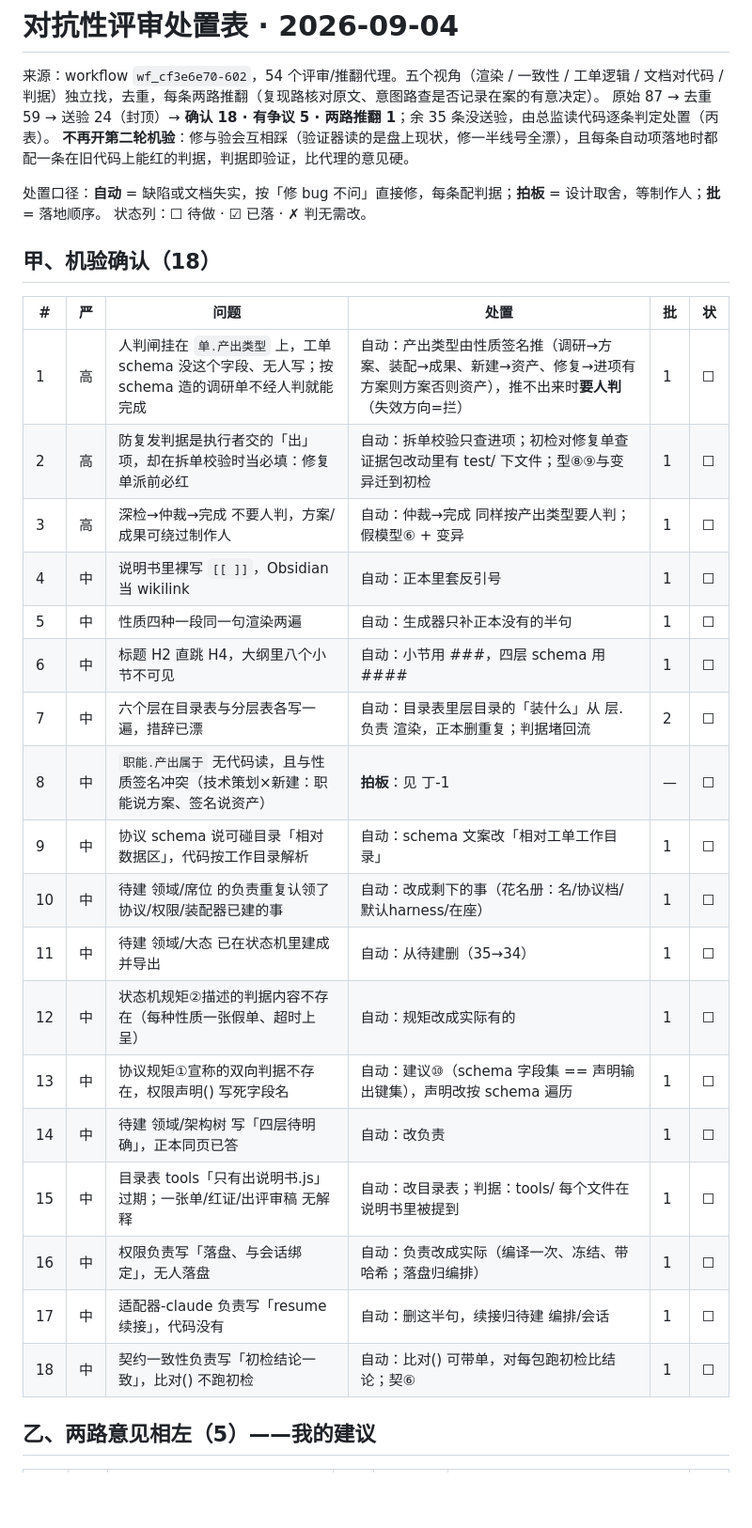
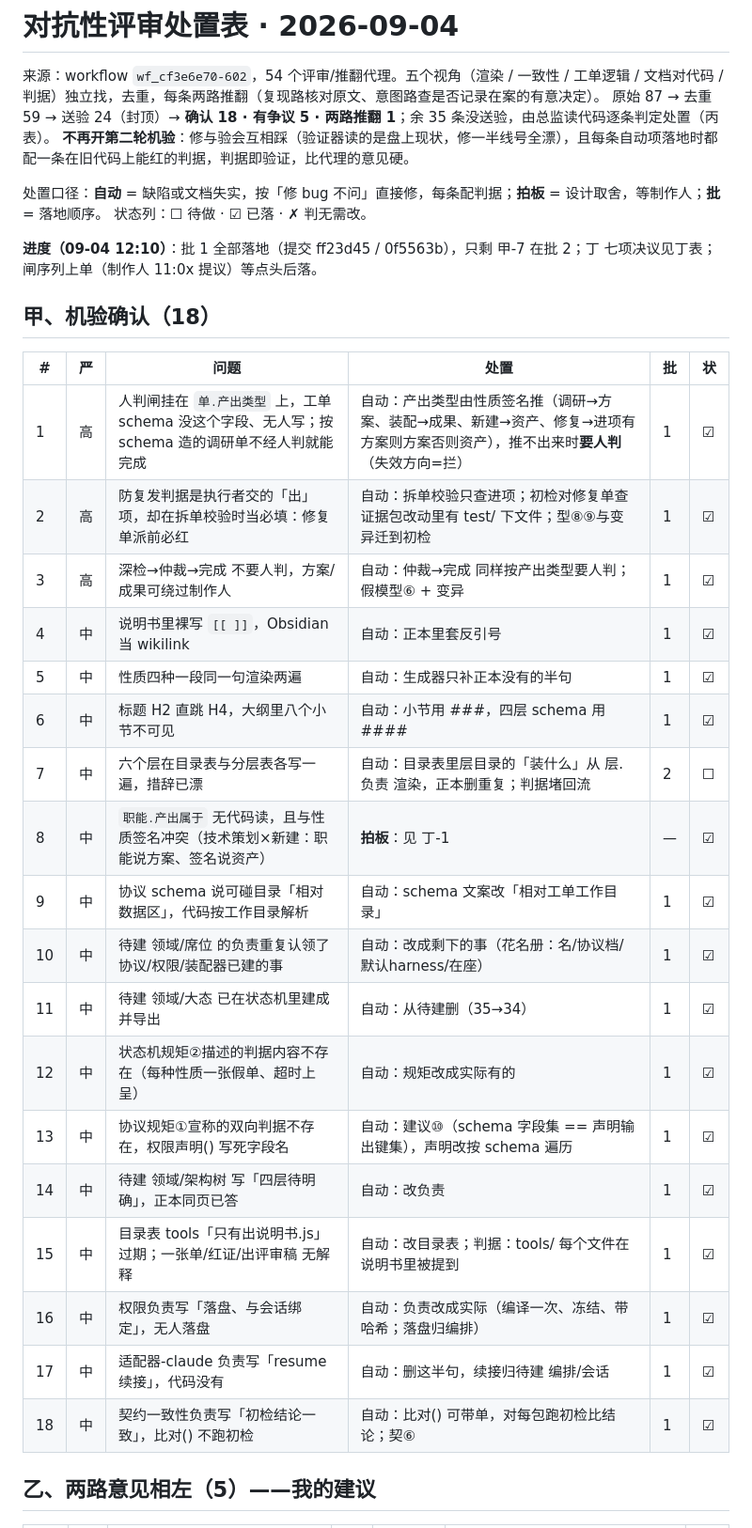
Before and after one commit to suxing412/gamedev-terminal, a Markdown page: docs/评审处置-2026-09-04.md, the part around one of its changes. Shown at 94% size. Rendered like a GitHub page; blank space fills up the shorter version.

Commit message:
处置表：批 1 打勾（甲 17/18 · 丙 39/39 · 乙 D2 D4 落、D1 D3 D5 已拍板）
Co-Authored-By: Claude Fable 5.1 <noreply@anthropic.com>

```diff
--- a/docs/评审处置-2026-09-04.md
+++ b/docs/评审处置-2026-09-04.md
@@ -7,28 +7,30 @@
 处置口径：**自动** = 缺陷或文档失实，按「修 bug 不问」直接修，每条配判据；**拍板** = 设计取舍，等制作人；**批** = 落地顺序。
 状态列：☐ 待做 · ☑ 已落 · ✗ 判无需改。
 
+**进度（09-04 12:10）**：批 1 全部落地（提交 ff23d45 / 0f5563b），只剩 甲-7 在批 2；丁 七项决议见丁表；闸序列上单（制作人 11:0x 提议）等点头后落。
+
 ## 甲、机验确认（18）
 
 | # | 严 | 问题 | 处置 | 批 | 状 |
 |---|---|---|---|---|---|
-| 1 | 高 | 人判闸挂在 `单.产出类型` 上，工单 schema 没这个字段、无人写；按 schema 造的调研单不经人判就能完成 | 自动：产出类型由性质签名推（调研→方案、装配→成果、新建→资产、修复→进项有方案则方案否则资产），推不出来时**要人判**（失效方向=拦） | 1 | ☐ |
-| 2 | 高 | 防复发判据是执行者交的「出」项，却在拆单校验时当必填：修复单派前必红 | 自动：拆单校验只查进项；初检对修复单查证据包改动里有 test/ 下文件；型⑧⑨与变异迁到初检 | 1 | ☐ |
-| 3 | 高 | 深检→仲裁→完成 不要人判，方案/成果可绕过制作人 | 自动：仲裁→完成 同样按产出类型要人判；假模型⑥ + 变异 | 1 | ☐ |
-| 4 | 中 | 说明书里裸写 `[[ ]]`，Obsidian 当 wikilink | 自动：正本里套反引号 | 1 | ☐ |
-| 5 | 中 | 性质四种一段同一句渲染两遍 | 自动：生成器只补正本没有的半句 | 1 | ☐ |
-| 6 | 中 | 标题 H2 直跳 H4，大纲里八个小节不可见 | 自动：小节用 ###，四层 schema 用 #### | 1 | ☐ |
+| 1 | 高 | 人判闸挂在 `单.产出类型` 上，工单 schema 没这个字段、无人写；按 schema 造的调研单不经人判就能完成 | 自动：产出类型由性质签名推（调研→方案、装配→成果、新建→资产、修复→进项有方案则方案否则资产），推不出来时**要人判**（失效方向=拦） | 1 | ☑ |
+| 2 | 高 | 防复发判据是执行者交的「出」项，却在拆单校验时当必填：修复单派前必红 | 自动：拆单校验只查进项；初检对修复单查证据包改动里有 test/ 下文件；型⑧⑨与变异迁到初检 | 1 | ☑ |
+| 3 | 高 | 深检→仲裁→完成 不要人判，方案/成果可绕过制作人 | 自动：仲裁→完成 同样按产出类型要人判；假模型⑥ + 变异 | 1 | ☑ |
+| 4 | 中 | 说明书里裸写 `[[ ]]`，Obsidian 当 wikilink | 自动：正本里套反引号 | 1 | ☑ |
+| 5 | 中 | 性质四种一段同一句渲染两遍 | 自动：生成器只补正本没有的半句 | 1 | ☑ |
+| 6 | 中 | 标题 H2 直跳 H4，大纲里八个小节不可见 | 自动：小节用 ###，四层 schema 用 #### | 1 | ☑ |
 | 7 | 中 | 六个层在目录表与分层表各写一遍，措辞已漂 | 自动：目录表里层目录的「装什么」从 层.负责 渲染，正本删重复；判据堵回流 | 2 | ☐ |
-| 8 | 中 | `职能.产出属于` 无代码读，且与性质签名冲突（技术策划×新建：职能说方案、签名说资产） | **拍板**：见 丁-1 | — | ☐ |
-| 9 | 中 | 协议 schema 说可碰目录「相对数据区」，代码按工作目录解析 | 自动：schema 文案改「相对工单工作目录」 | 1 | ☐ |
-| 10 | 中 | 待建 领域/席位 的负责重复认领了协议/权限/装配器已建的事 | 自动：改成剩下的事（花名册：名/协议档/默认harness/在座） | 1 | ☐ |
-| 11 | 中 | 待建 领域/大态 已在状态机里建成并导出 | 自动：从待建删（35→34） | 1 | ☐ |
-| 12 | 中 | 状态机规矩②描述的判据内容不存在（每种性质一张假单、超时上呈） | 自动：规矩改成实际有的 | 1 | ☐ |
-| 13 | 中 | 协议规矩①宣称的双向判据不存在，权限声明() 写死字段名 | 自动：建议⑩（schema 字段集 == 声明输出键集），声明改按 schema 遍历 | 1 | ☐ |
-| 14 | 中 | 待建 领域/架构树 写「四层待明确」，正本同页已答 | 自动：改负责 | 1 | ☐ |
-| 15 | 中 | 目录表 tools「只有出说明书.js」过期；一张单/红证/出评审稿 无解释 | 自动：改目录表；判据：tools/ 每个文件在说明书里被提到 | 1 | ☐ |
-| 16 | 中 | 权限负责写「落盘、与会话绑定」，无人落盘 | 自动：负责改成实际（编译一次、冻结、带哈希；落盘归编排） | 1 | ☐ |
-| 17 | 中 | 适配器-claude 负责写「resume 续接」，代码没有 | 自动：删这半句，续接归待建 编排/会话 | 1 | ☐ |
-| 18 | 中 | 契约一致性负责写「初检结论一致」，比对() 不跑初检 | 自动：比对() 可带单，对每包跑初检比结论；契⑥ | 1 | ☐ |
+| 8 | 中 | `职能.产出属于` 无代码读，且与性质签名冲突（技术策划×新建：职能说方案、签名说资产） | **拍板**：见 丁-1 | — | ☑ |
+| 9 | 中 | 协议 schema 说可碰目录「相对数据区」，代码按工作目录解析 | 自动：schema 文案改「相对工单工作目录」 | 1 | ☑ |
+| 10 | 中 | 待建 领域/席位 的负责重复认领了协议/权限/装配器已建的事 | 自动：改成剩下的事（花名册：名/协议档/默认harness/在座） | 1 | ☑ |
+| 11 | 中 | 待建 领域/大态 已在状态机里建成并导出 | 自动：从待建删（35→34） | 1 | ☑ |
+| 12 | 中 | 状态机规矩②描述的判据内容不存在（每种性质一张假单、超时上呈） | 自动：规矩改成实际有的 | 1 | ☑ |
+| 13 | 中 | 协议规矩①宣称的双向判据不存在，权限声明() 写死字段名 | 自动：建议⑩（schema 字段集 == 声明输出键集），声明改按 schema 遍历 | 1 | ☑ |
+| 14 | 中 | 待建 领域/架构树 写「四层待明确」，正本同页已答 | 自动：改负责 | 1 | ☑ |
+| 15 | 中 | 目录表 tools「只有出说明书.js」过期；一张单/红证/出评审稿 无解释 | 自动：改目录表；判据：tools/ 每个文件在说明书里被提到 | 1 | ☑ |
+| 16 | 中 | 权限负责写「落盘、与会话绑定」，无人落盘 | 自动：负责改成实际（编译一次、冻结、带哈希；落盘归编排） | 1 | ☑ |
+| 17 | 中 | 适配器-claude 负责写「resume 续接」，代码没有 | 自动：删这半句，续接归待建 编排/会话 | 1 | ☑ |
+| 18 | 中 | 契约一致性负责写「初检结论一致」，比对() 不跑初检 | 自动：比对() 可带单，对每包跑初检比结论；契⑥ | 1 | ☑ |
 
 ## 乙、两路意见相左（5）——我的建议
 
```
Also changed, not shown: other parts of docs/评审处置-2026-09-04.md (+44 -44 lines).
